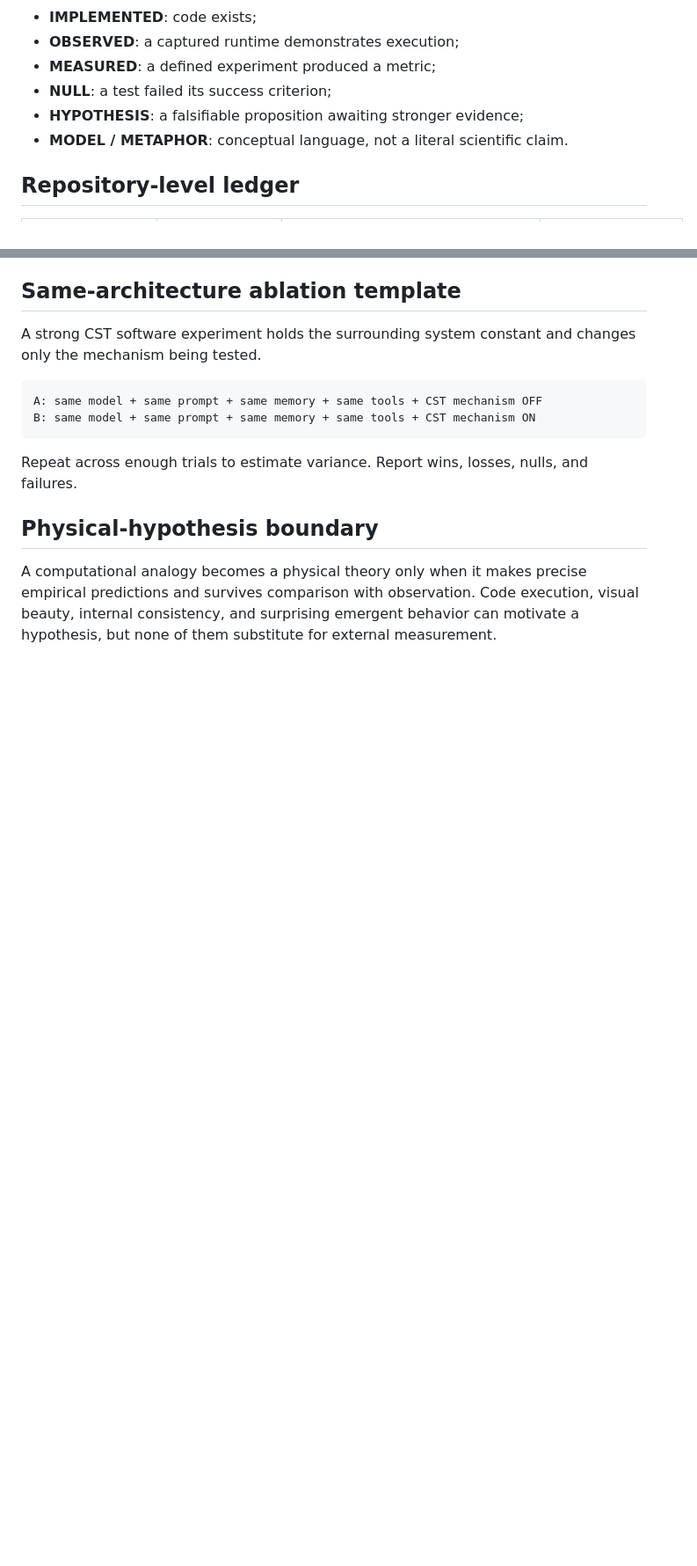
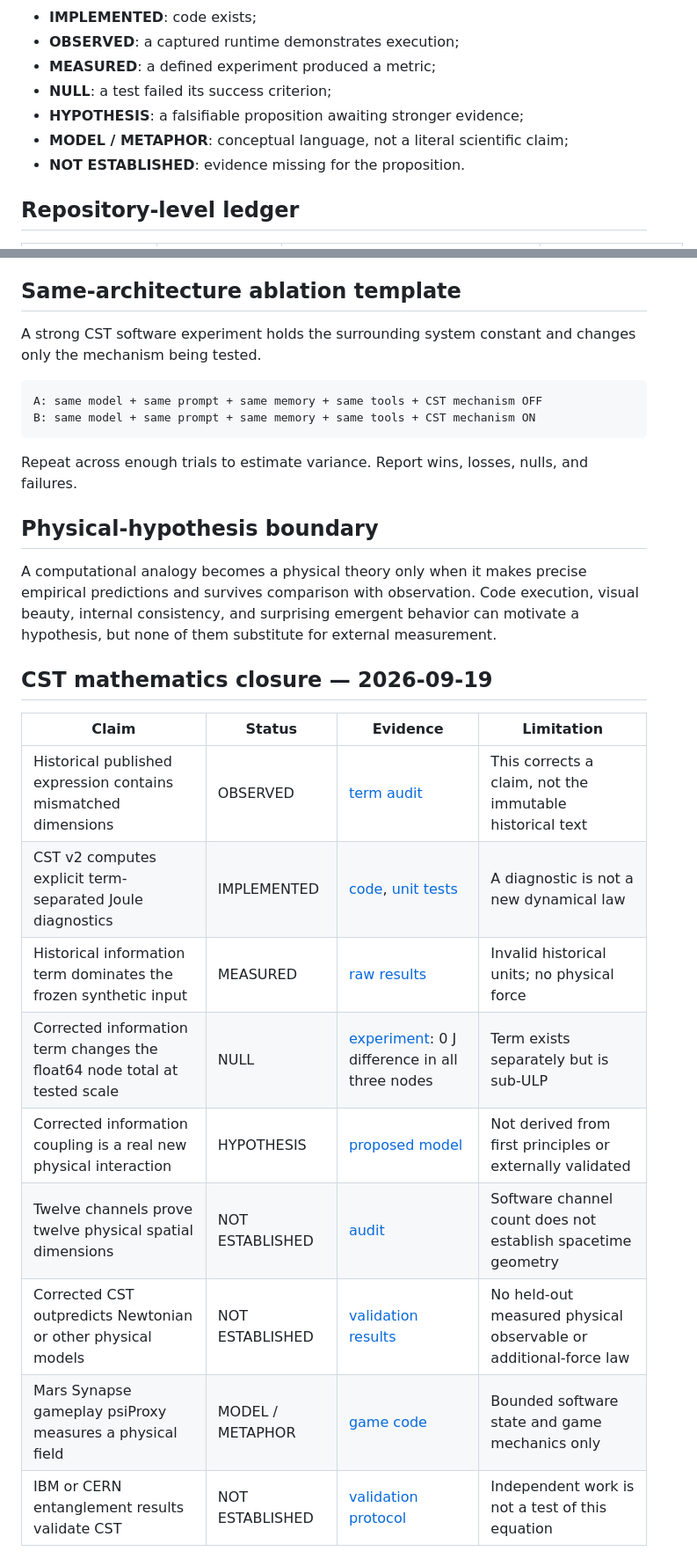
Before and after one commit to NavisWORLD/The-theory-of-CST, a Markdown page: docs/CLAIMS_AND_EVIDENCE.md, 2 parts joined by grey strips. Shown at 88% size. Drawn GitHub-style; blank space fills up the shorter version.

Commit message:
docs: distinguish historical formulation from tested CST v2 candidate

```diff
--- a/docs/CLAIMS_AND_EVIDENCE.md
+++ b/docs/CLAIMS_AND_EVIDENCE.md
@@ -11,7 +11,8 @@ Use these labels:
 - **MEASURED**: a defined experiment produced a metric;
 - **NULL**: a test failed its success criterion;
 - **HYPOTHESIS**: a falsifiable proposition awaiting stronger evidence;
-- **MODEL / METAPHOR**: conceptual language, not a literal scientific claim.
+- **MODEL / METAPHOR**: conceptual language, not a literal scientific claim;
+- **NOT ESTABLISHED**: evidence missing for the proposition.
 
 ## Repository-level ledger
 
@@ -75,3 +76,18 @@ Repeat across enough trials to estimate variance. Report wins, losses, nulls, an
 ## Physical-hypothesis boundary
 
 A computational analogy becomes a physical theory only when it makes precise empirical predictions and survives comparison with observation. Code execution, visual beauty, internal consistency, and surprising emergent behavior can motivate a hypothesis, but none of them substitute for external measurement.
+
+
+## CST mathematics closure — 2026-09-19
+
+| Claim | Status | Evidence | Limitation |
+|---|---|---|---|
+| Historical published expression contains mismatched dimensions | OBSERVED | [term audit](MATH_AUDIT.md) | This corrects a claim, not the immutable historical text |
+| CST v2 computes explicit term-separated Joule diagnostics | IMPLEMENTED | [code](../cst_math_v2.py), [unit tests](../tests/test_cst_math_v2.py) | A diagnostic is not a new dynamical law |
+| Historical information term dominates the frozen synthetic input | MEASURED | [raw results](../experiments/cst_math_001/results.json) | Invalid historical units; no physical force |
+| Corrected information term changes the float64 node total at tested scale | NULL | [experiment](CST_MATH_EXPERIMENT_001.md): 0 J difference in all three nodes | Term exists separately but is sub-ULP |
+| Corrected information coupling is a real new physical interaction | HYPOTHESIS | [proposed model](CST_CORRECTED_FORMULATION.md) | Not derived from first principles or externally validated |
+| Twelve channels prove twelve physical spatial dimensions | NOT ESTABLISHED | [audit](MATH_AUDIT.md) | Software channel count does not establish spacetime geometry |
+| Corrected CST outpredicts Newtonian or other physical models | NOT ESTABLISHED | [validation results](CST_VALIDATION_RESULTS.md) | No held-out measured physical observable or additional-force law |
+| Mars Synapse gameplay psiProxy measures a physical field | MODEL / METAPHOR | [game code](../game/src/cst.js) | Bounded software state and game mechanics only |
+| IBM or CERN entanglement results validate CST | NOT ESTABLISHED | [validation protocol](CST_VALIDATION_PROTOCOL.md) | Independent work is not a test of this equation |
```
